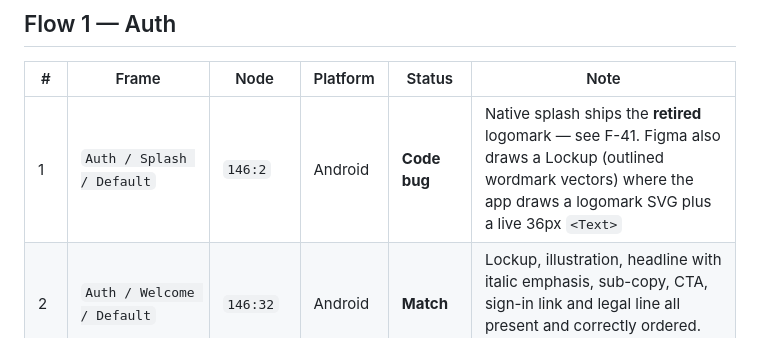
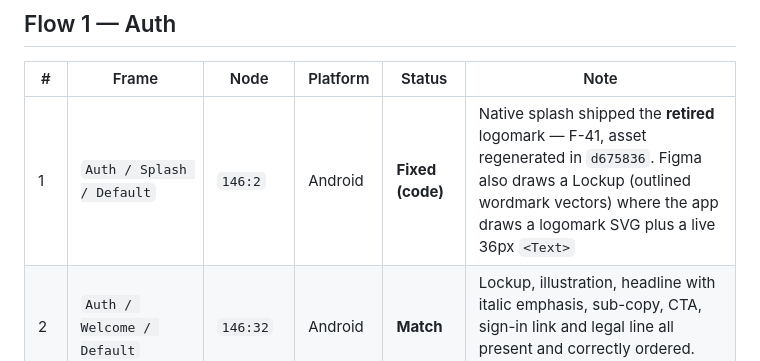
Before and after one commit to EAustine/Bookflow, a Markdown page: docs/figma/VERIFICATION_REPORT.md, the part around the change. Drawn GitHub-style.

```diff
--- a/docs/figma/VERIFICATION_REPORT.md
+++ b/docs/figma/VERIFICATION_REPORT.md
@@ -27,7 +27,7 @@ left for the user) · Could not reach.
 
 | # | Frame | Node | Platform | Status | Note |
 |---|---|---|---|---|---|
-| 1 | `Auth / Splash / Default` | `146:2` | Android | **Code bug** | Native splash ships the **retired** logomark — see F-41. Figma also draws a Lockup (outlined wordmark vectors) where the app draws a logomark SVG plus a live 36px `<Text>` |
+| 1 | `Auth / Splash / Default` | `146:2` | Android | **Fixed (code)** | Native splash shipped the **retired** logomark — F-41, asset regenerated in `d675836`. Figma also draws a Lockup (outlined wordmark vectors) where the app draws a logomark SVG plus a live 36px `<Text>` |
 | 2 | `Auth / Welcome / Default` | `146:32` | Android | **Match** | Lockup, illustration, headline with italic emphasis, sub-copy, CTA, sign-in link and legal line all present and correctly ordered. Wrap differs (411 vs 393) |
 | 3 | `Auth / Sign up / Form` | `146:121` | Android | **Fixed** | Three Figma defects — see below |
 | 4 | `Auth / Sign in / Form` | `146:187` | Android | **Fixed** | Four Figma defects — see below |
```
Also changed, not shown: docs/figma/FIGMA_BUILD_LOG.md (+29 -5 lines).
